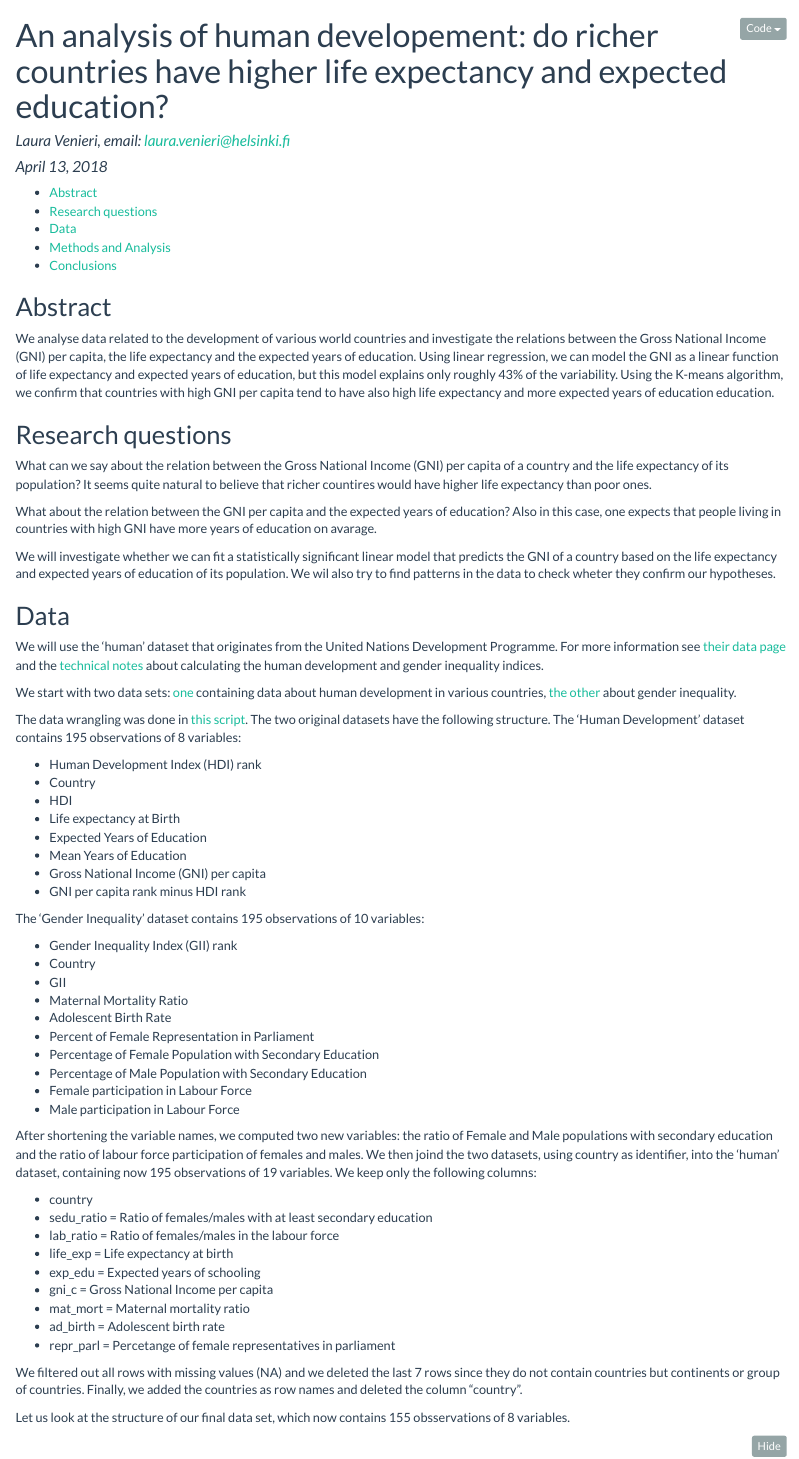
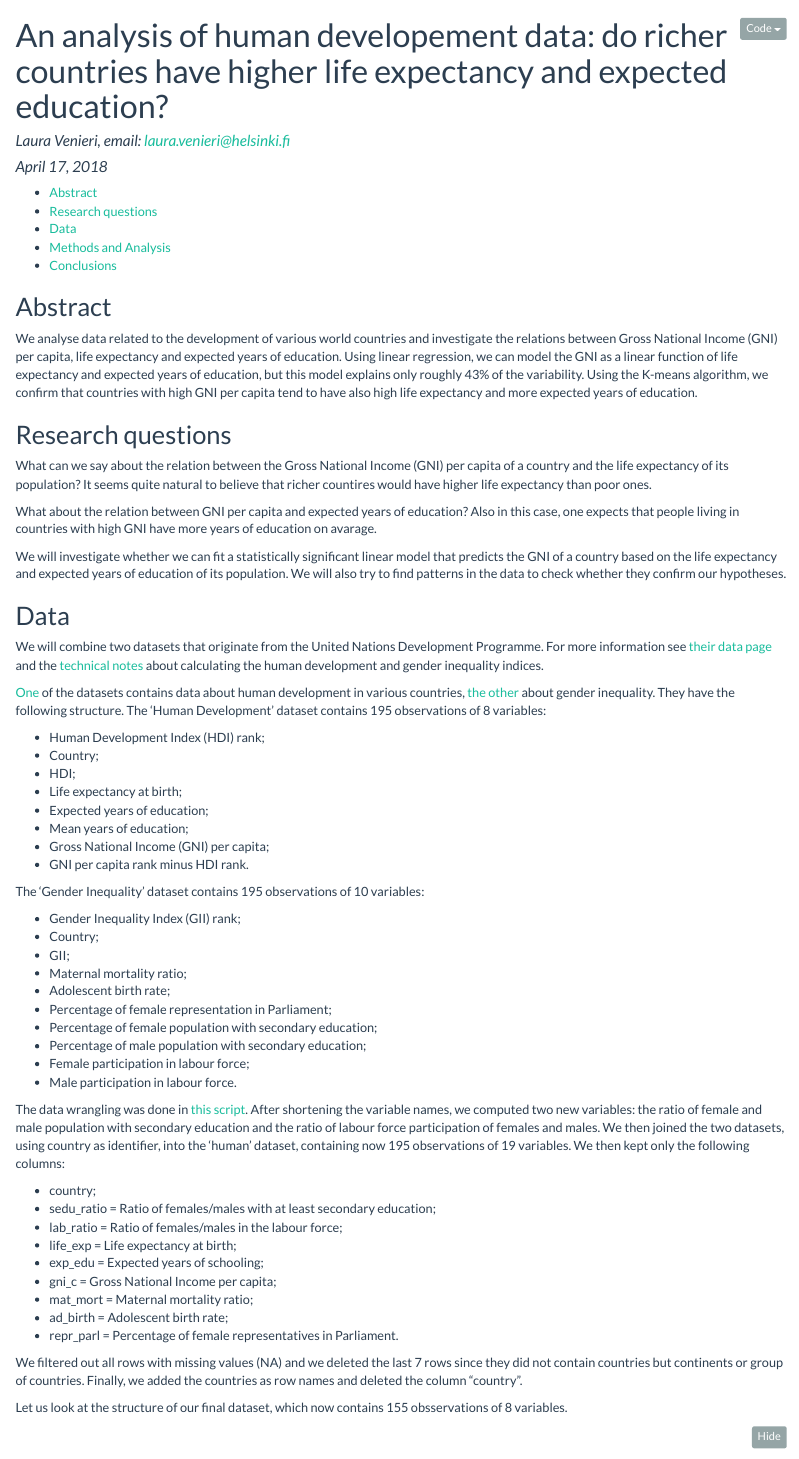
Before and after one commit to laurveni/IODS-final, an R Markdown document (index.Rmd): the page in a window 1100 px wide, from its top. The pictures show the output file index.html that the author committed with the source, opened offline; folded parts are opened.

Commit message:
corrected few typos, small changes in style

````diff
--- a/index.Rmd
+++ b/index.Rmd
@@ -1,7 +1,7 @@
 ---
-title: "An analysis of human developement: do richer countries have higher life expectancy and expected education?"
+title: "An analysis of human developement data: do richer countries have higher life expectancy and expected education?"
 author: "Laura Venieri, email: laura.venieri@helsinki.fi"
-date: April 13, 2018
+date: April 17, 2018
 output:
   html_document:
     theme: flatly
@@ -15,61 +15,59 @@ output:
 
 ## Abstract
 
-We analyse data related to the development of various world countries and investigate the relations between the Gross National Income (GNI) per capita, the life expectancy and the expected years of education. Using linear regression, we can model the GNI as a linear function of life expectancy and expected years of education, but this model explains only roughly 43% of the variability. Using the K-means algorithm, we confirm that countries with high GNI per capita tend to have also high life expectancy and more expected years of education education.
+We analyse data related to the development of various world countries and investigate the relations between Gross National Income (GNI) per capita, life expectancy and expected years of education. Using linear regression, we can model the GNI as a linear function of life expectancy and expected years of education, but this model explains only roughly 43% of the variability. Using the K-means algorithm, we confirm that countries with high GNI per capita tend to have also high life expectancy and more expected years of education.
 
 ## Research questions
 
 What can we say about the relation between the Gross National Income (GNI) per capita of a country and the life expectancy of its population? It seems quite natural to believe that richer countires would have higher life expectancy than poor ones.
 
-What about the relation between the GNI per capita and the expected years of education? Also in this case, one expects that people living in countries with high GNI have more years of education on avarage.
+What about the relation between GNI per capita and expected years of education? Also in this case, one expects that people living in countries with high GNI have more years of education on avarage.
 
-We will investigate whether we can fit a statistically significant linear model that predicts the GNI of a country based on the life expectancy and expected years of education of its population. We wil also try to find patterns in the data to check wheter they confirm our hypotheses.
+We will investigate whether we can fit a statistically significant linear model that predicts the GNI of a country based on the life expectancy and expected years of education of its population. We will also try to find patterns in the data to check whether they confirm our hypotheses.
 
 ## Data
 
-We will use the 'human' dataset that originates from the United Nations Development Programme. For more information see [their data page](http://hdr.undp.org/en/content/human-development-index-hdi) and the [technical notes](http://hdr.undp.org/sites/default/files/hdr2015_technical_notes.pdf) about calculating the human development and gender inequality indices.
+We will combine two datasets that originate from the United Nations Development Programme. For more information see [their data page](http://hdr.undp.org/en/content/human-development-index-hdi) and the [technical notes](http://hdr.undp.org/sites/default/files/hdr2015_technical_notes.pdf) about calculating the human development and gender inequality indices.
 
-We start with two data sets: [one](http://s3.amazonaws.com/assets.datacamp.com/production/course_2218/datasets/human_development.csv) containing data about human development in various countries, [the other](http://s3.amazonaws.com/assets.datacamp.com/production/course_2218/datasets/gender_inequality.csv) about gender inequality.
+[One](http://s3.amazonaws.com/assets.datacamp.com/production/course_2218/datasets/human_development.csv) of the datasets contains data about human development in various countries, [the other](http://s3.amazonaws.com/assets.datacamp.com/production/course_2218/datasets/gender_inequality.csv) about gender inequality. They have the following structure. The 'Human Development' dataset contains 195 observations of 8 variables:
 
-The data wrangling was done in [this script](https://github.com/laurveni/IODS-final/blob/master/data_wrangling_human.R). The two original datasets have the following structure. The 'Human Development' dataset contains 195 observations of 8 variables:
-
-* Human Development Index (HDI) rank
-* Country
-* HDI
-* Life expectancy at Birth
-* Expected Years of Education
-* Mean Years of Education
-* Gross National Income (GNI) per capita
-* GNI per capita rank minus HDI rank
+* Human Development Index (HDI) rank;
+* Country;
+* HDI;
+* Life expectancy at birth;
+* Expected years of education;
+* Mean years of education;
+* Gross National Income (GNI) per capita;
+* GNI per capita rank minus HDI rank.
 
 The 'Gender Inequality' dataset contains 195 observations of 10 variables:
 
-* Gender Inequality Index (GII) rank
-* Country
-* GII
-* Maternal Mortality Ratio
-* Adolescent Birth Rate
-* Percent of Female Representation in Parliament
-* Percentage of Female Population with Secondary Education
-* Percentage of Male Population with Secondary Education
-* Female participation in Labour Force
-* Male participation in Labour Force
+* Gender Inequality Index (GII) rank;
+* Country;
+* GII;
+* Maternal mortality ratio;
+* Adolescent birth rate;
+* Percentage of female representation in Parliament;
+* Percentage of female population with secondary education;
+* Percentage of male population with secondary education;
+* Female participation in labour force;
+* Male participation in labour force.
 
-After shortening the variable names, we computed two new variables: the ratio of Female and Male populations with secondary education and the ratio of labour force participation of females and males. We then joind the two datasets, using country as identifier, into the 'human' dataset, containing now 195 observations of 19 variables. We keep only the following columns:
+The data wrangling was done in [this script](https://github.com/laurveni/IODS-final/blob/master/data_wrangling_human.R). After shortening the variable names, we computed two new variables: the ratio of female and male population with secondary education and the ratio of labour force participation of females and males. We then joined the two datasets, using country as identifier, into the 'human' dataset, containing now 195 observations of 19 variables. We then kept only the following columns:
 
-* country
-* sedu_ratio = Ratio of females/males with at least secondary education
-* lab_ratio = Ratio of females/males in the labour force
-* life_exp = Life expectancy at birth
-* exp_edu = Expected years of schooling
-* gni_c = Gross National Income per capita
-* mat_mort = Maternal mortality ratio
-* ad_birth = Adolescent birth rate
-* repr_parl = Percetange of female representatives in parliament
+* country;
+* sedu_ratio = Ratio of females/males with at least secondary education;
+* lab_ratio = Ratio of females/males in the labour force;
+* life_exp = Life expectancy at birth;
+* exp_edu = Expected years of schooling;
+* gni_c = Gross National Income per capita;
+* mat_mort = Maternal mortality ratio;
+* ad_birth = Adolescent birth rate;
+* repr_parl = Percentage of female representatives in Parliament.
 
-We filtered out all rows with missing values (NA) and we deleted the last 7 rows since they do not contain countries but continents or group of countries. Finally, we added the countries as row names and deleted the column "country".
+We filtered out all rows with missing values (NA) and we deleted the last 7 rows since they did not contain countries but continents or group of countries. Finally, we added the countries as row names and deleted the column "country".
 
-Let us look at the structure of our final data set, which now contains 155 obsservations of  8 variables.
+Let us look at the structure of our final dataset, which now contains 155 obsservations of 8 variables.
 
 ```{r}
 human_ <- read.csv(file="human.csv")
````
Also changed, not shown: index.html, index.Rmd (23 more changed lines).
